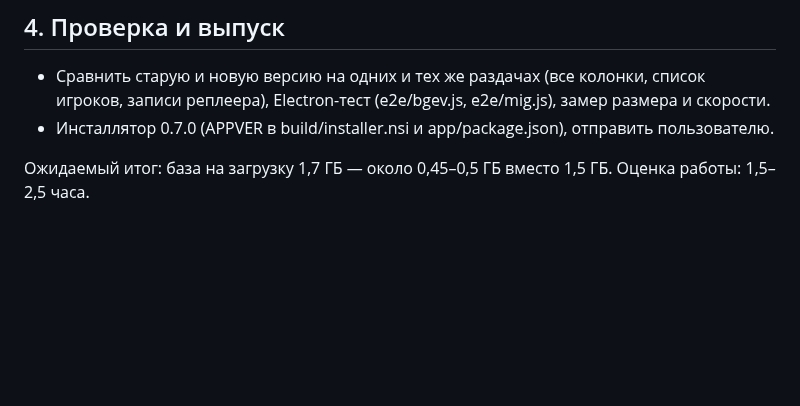
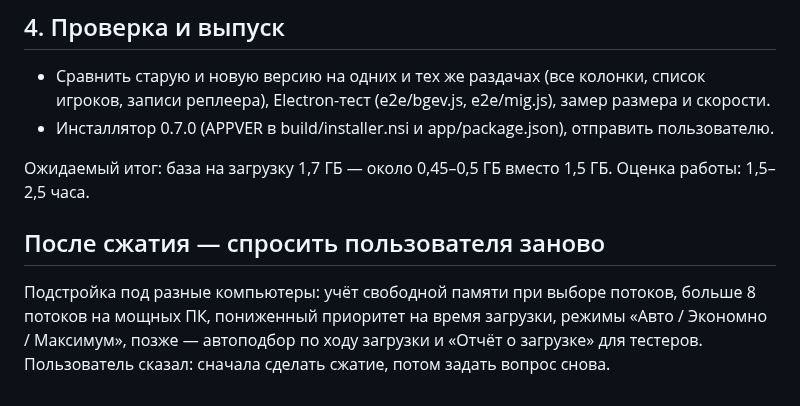
Before and after one commit to kumar1k1/mda-lab, a Markdown page: NEXT.md, the part around the change. GitHub-like rendering; blank space fills up the shorter version.

Commit message:
NEXT.md: hardware adaptivity question to revisit
Co-Authored-By: Claude Opus 5.5 <noreply@anthropic.com>
Claude-Session: https://claude.ai/code/session_01Edj67dhFMkD6PU5rEvPZxz

```diff
--- a/NEXT.md
+++ b/NEXT.md
@@ -25,3 +25,8 @@
 - Инсталлятор 0.7.0 (APPVER в build/installer.nsi и app/package.json), отправить пользователю.
 
 Ожидаемый итог: база на загрузку 1,7 ГБ — около 0,45–0,5 ГБ вместо 1,5 ГБ. Оценка работы: 1,5–2,5 часа.
+
+## После сжатия — спросить пользователя заново
+Подстройка под разные компьютеры: учёт свободной памяти при выборе потоков, больше 8 потоков на мощных ПК,
+пониженный приоритет на время загрузки, режимы «Авто / Экономно / Максимум», позже — автоподбор по ходу загрузки
+и «Отчёт о загрузке» для тестеров. Пользователь сказал: сначала сделать сжатие, потом задать вопрос снова.
```
